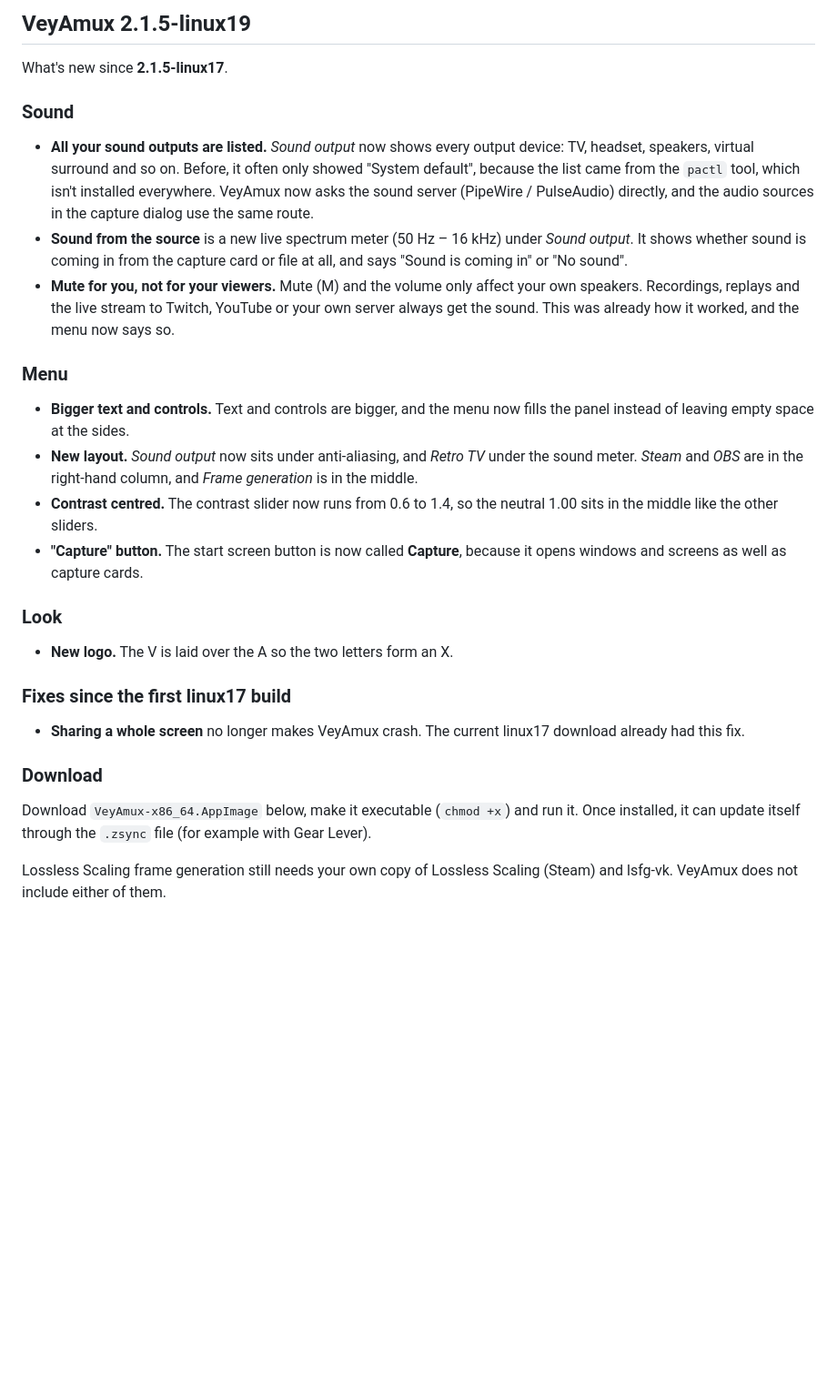
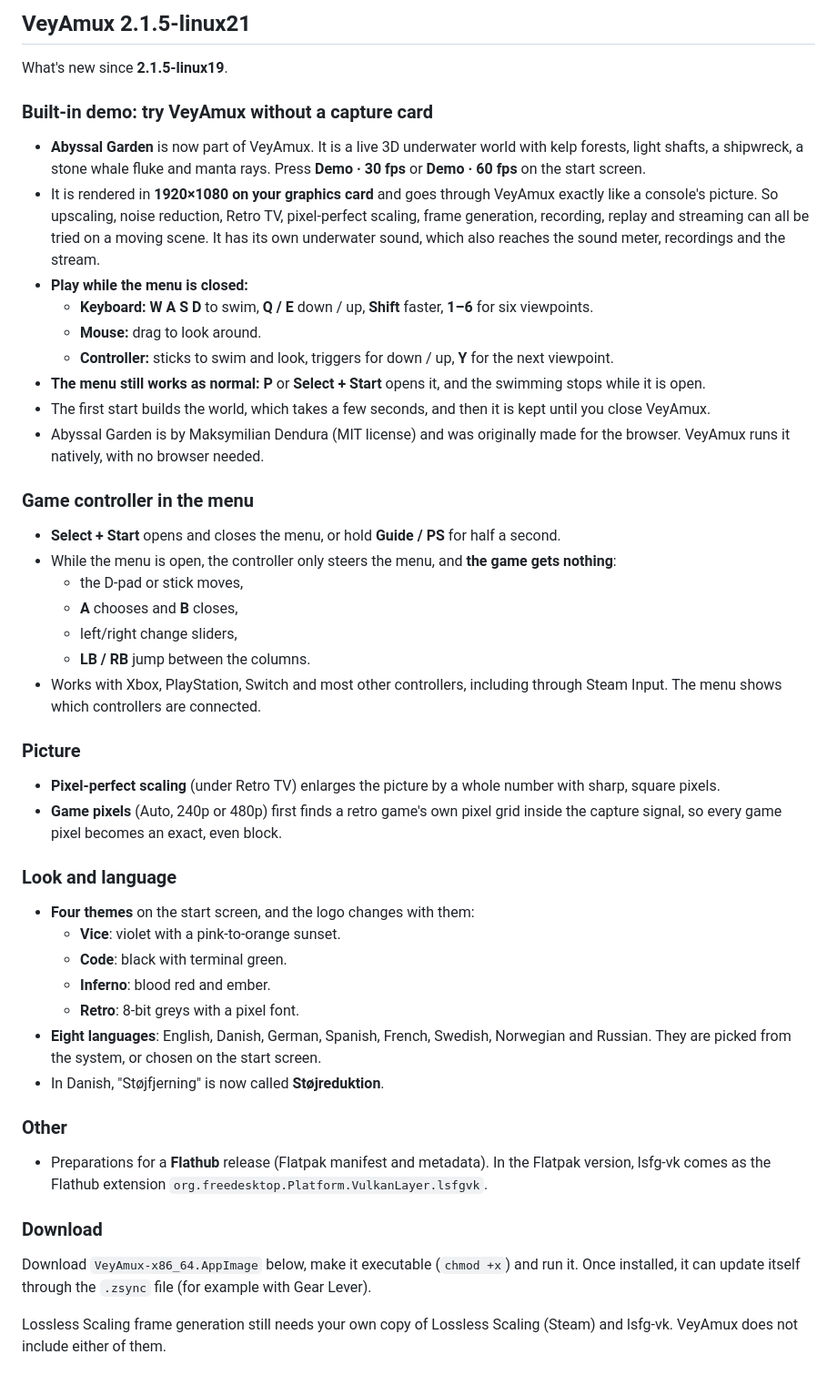
Before and after one commit to 8BiTw0LF/VeyAmux, a Markdown page: RELEASE_NOTES.md, the part around the change. Shown at 91% size. Drawn GitHub-style; blank space fills up the shorter version.

Commit message:
Release 2.1.5-linux21: demo scene, controller, pixel-perfect, languages, themes
README with new screenshots (start screen, demo, demo with menu), release notes.

Co-Authored-By: Claude Opus 5.5 <noreply@anthropic.com>
Claude-Session: https://claude.ai/code/session_01B4TdVpLCa5512iQxziCMJs

```diff
--- a/RELEASE_NOTES.md
+++ b/RELEASE_NOTES.md
@@ -1,25 +1,55 @@
-## VeyAmux 2.1.5-linux19
+## VeyAmux 2.1.5-linux21
 
-What's new since **2.1.5-linux17**.
+What's new since **2.1.5-linux19**.
 
-### Sound
-- **All your sound outputs are listed.** *Sound output* now shows every output device: TV, headset, speakers, virtual surround and so on. Before, it often only showed "System default", because the list came from the `pactl` tool, which isn't installed everywhere. VeyAmux now asks the sound server (PipeWire / PulseAudio) directly, and the audio sources in the capture dialog use the same route.
-- **Sound from the source** is a new live spectrum meter (50 Hz – 16 kHz) under *Sound output*. It shows whether sound is coming in from the capture card or file at all, and says "Sound is coming in" or "No sound".
-- **Mute for you, not for your viewers.** Mute (M) and the volume only affect your own speakers. Recordings, replays and the live stream to Twitch, YouTube or your own server always get the sound. This was already how it worked, and the menu now says so.
+### Built-in demo: try VeyAmux without a capture card
+- **Abyssal Garden** is now part of VeyAmux. It is a live 3D underwater world with kelp forests, light shafts, a
+  shipwreck, a stone whale fluke and manta rays. Press **Demo · 30 fps** or **Demo · 60 fps** on the start screen.
+- It is rendered in **1920×1080 on your graphics card** and goes through VeyAmux exactly like a console's picture. So
+  upscaling, noise reduction, Retro TV, pixel-perfect scaling, frame generation, recording, replay and streaming can
+  all be tried on a moving scene. It has its own underwater sound, which also reaches the sound meter, recordings and
+  the stream.
+- **Play while the menu is closed:**
+  - **Keyboard:** **W A S D** to swim, **Q / E** down / up, **Shift** faster, **1–6** for six viewpoints.
+  - **Mouse:** drag to look around.
+  - **Controller:** sticks to swim and look, triggers for down / up, **Y** for the next viewpoint.
+- **The menu still works as normal:** **P** or **Select + Start** opens it, and the swimming stops while it is open.
+- The first start builds the world, which takes a few seconds, and then it is kept until you close VeyAmux.
+- Abyssal Garden is by Maksymilian Dendura (MIT license) and was originally made for the browser. VeyAmux runs it
+  natively, with no browser needed.
 
-### Menu
-- **Bigger text and controls.** Text and controls are bigger, and the menu now fills the panel instead of leaving empty space at the sides.
-- **New layout.** *Sound output* now sits under anti-aliasing, and *Retro TV* under the sound meter. *Steam* and *OBS* are in the right-hand column, and *Frame generation* is in the middle.
-- **Contrast centred.** The contrast slider now runs from 0.6 to 1.4, so the neutral 1.00 sits in the middle like the other sliders.
-- **"Capture" button.** The start screen button is now called **Capture**, because it opens windows and screens as well as capture cards.
+### Game controller in the menu
+- **Select + Start** opens and closes the menu, or hold **Guide / PS** for half a second.
+- While the menu is open, the controller only steers the menu, and **the game gets nothing**:
+  - the D-pad or stick moves,
+  - **A** chooses and **B** closes,
+  - left/right change sliders,
+  - **LB / RB** jump between the columns.
+- Works with Xbox, PlayStation, Switch and most other controllers, including through Steam Input. The menu shows
+  which controllers are connected.
 
-### Look
-- **New logo.** The V is laid over the A so the two letters form an X.
+### Picture
+- **Pixel-perfect scaling** (under Retro TV) enlarges the picture by a whole number with sharp, square pixels.
+- **Game pixels** (Auto, 240p or 480p) first finds a retro game's own pixel grid inside the capture signal, so every
+  game pixel becomes an exact, even block.
 
-### Fixes since the first linux17 build
-- **Sharing a whole screen** no longer makes VeyAmux crash. The current linux17 download already had this fix.
+### Look and language
+- **Four themes** on the start screen, and the logo changes with them:
+  - **Vice**: violet with a pink-to-orange sunset.
+  - **Code**: black with terminal green.
+  - **Inferno**: blood red and ember.
+  - **Retro**: 8-bit greys with a pixel font.
+- **Eight languages**: English, Danish, German, Spanish, French, Swedish, Norwegian and Russian. They are picked from
+  the system, or chosen on the start screen.
+- In Danish, "Støjfjerning" is now called **Støjreduktion**.
+
+### Other
+- Preparations for a **Flathub** release (Flatpak manifest and metadata). In the Flatpak version, lsfg-vk comes as the
+  Flathub extension `org.freedesktop.Platform.VulkanLayer.lsfgvk`.
 
 ### Download
-Download `VeyAmux-x86_64.AppImage` below, make it executable (`chmod +x`) and run it. Once installed, it can update itself through the `.zsync` file (for example with Gear Lever).
+Download `VeyAmux-x86_64.AppImage` below, make it executable (`chmod +x`) and run it. Once installed, it can update
+itself through the `.zsync` file (for example with Gear Lever).
 
-Lossless Scaling frame generation still needs your own copy of Lossless Scaling (Steam) and lsfg-vk. VeyAmux does not include either of them.
+Lossless Scaling frame generation still needs your own copy of Lossless Scaling (Steam) and lsfg-vk. VeyAmux does not
+include either of them.
```
Also changed, not shown: README.md (+28 -5 lines), docs/images/demo-menu.jpg (added), docs/images/demo.jpg (added), docs/images/start.png, 3 other files.
